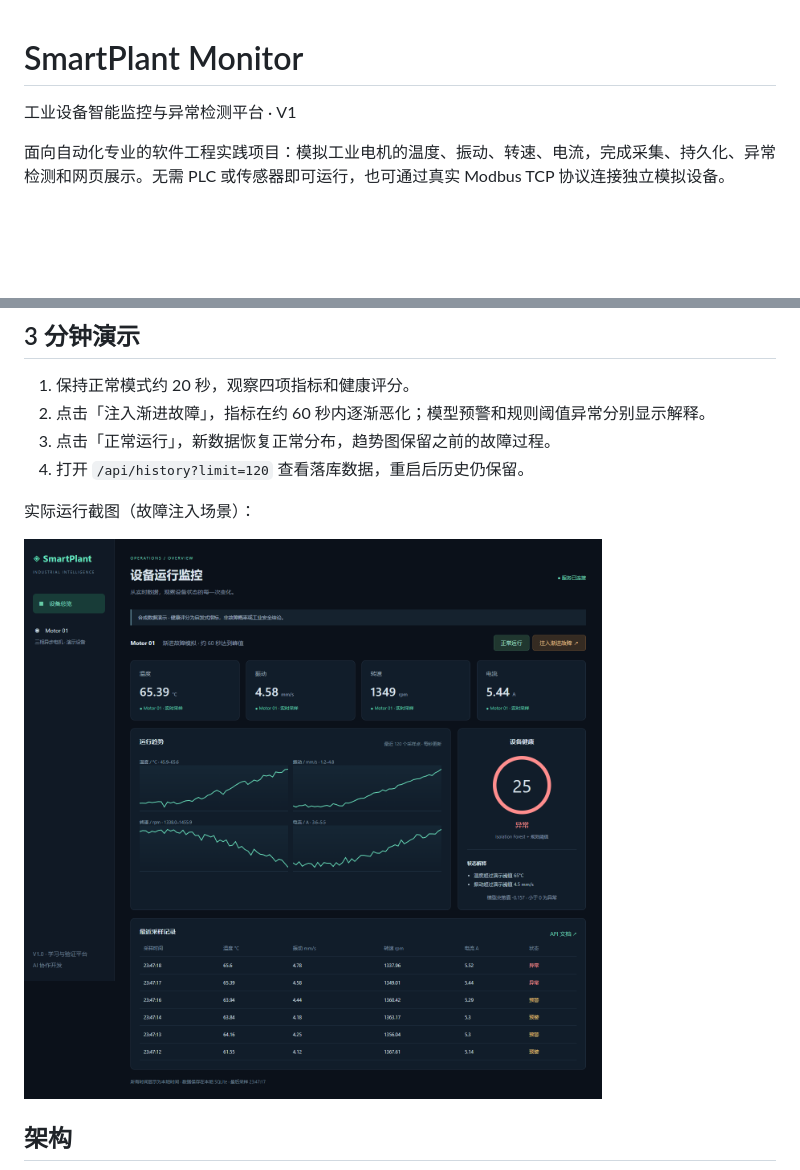
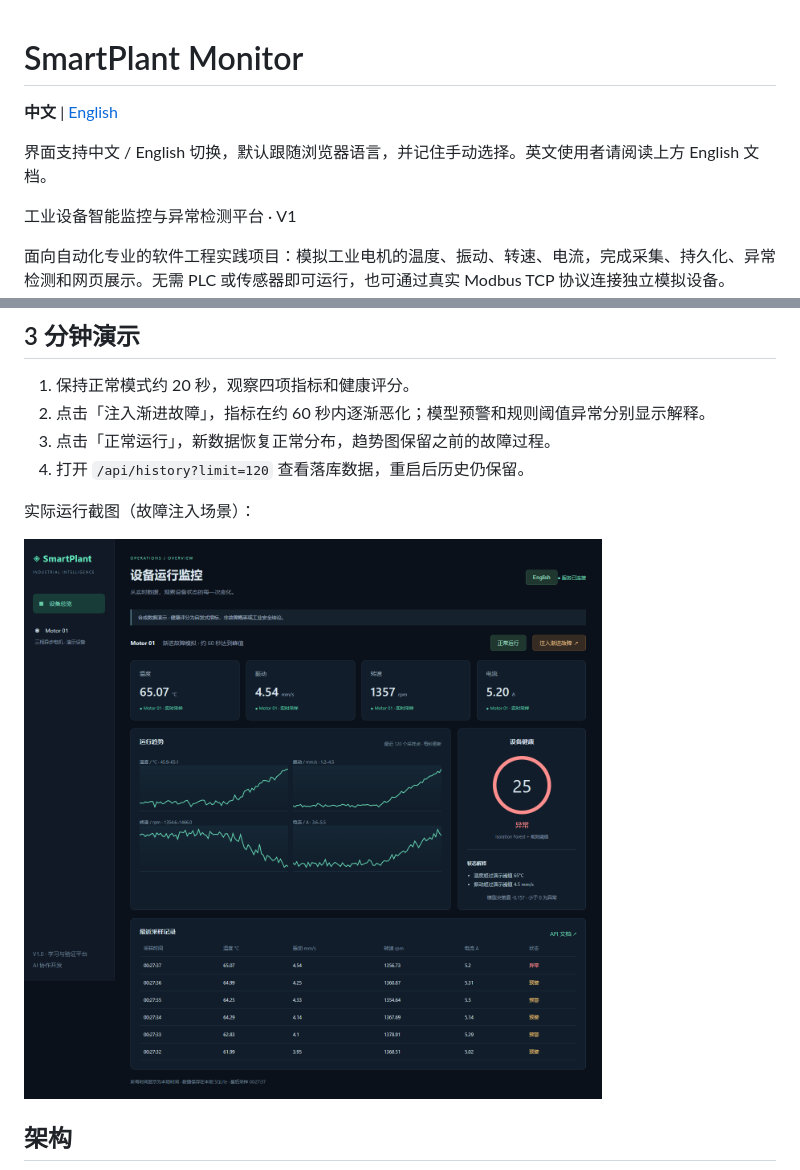
Before and after one commit to IISophieII/smartplant-monitor, a Markdown page: README.md, 2 parts joined by grey strips. Rendered like a GitHub page; pictures changed too: docs/screenshots/dashboard.png; blank space fills up the shorter version.

```diff
--- a/README.md
+++ b/README.md
@@ -1,4 +1,8 @@
 # SmartPlant Monitor
+
+**中文** | [English](README.en.md)
+
+界面支持中文 / English 切换，默认跟随浏览器语言，并记住手动选择。英文使用者请阅读上方 English 文档。
 
 工业设备智能监控与异常检测平台 · V1
 
```
Also changed, not shown: README.en.md (added, +174 -0 lines), docs/VALIDATION.en.md (added, +32 -0 lines), docs/VALIDATION.md (+8 -0 lines), docs/screenshots/dashboard-en.png (added), 6 other files.
